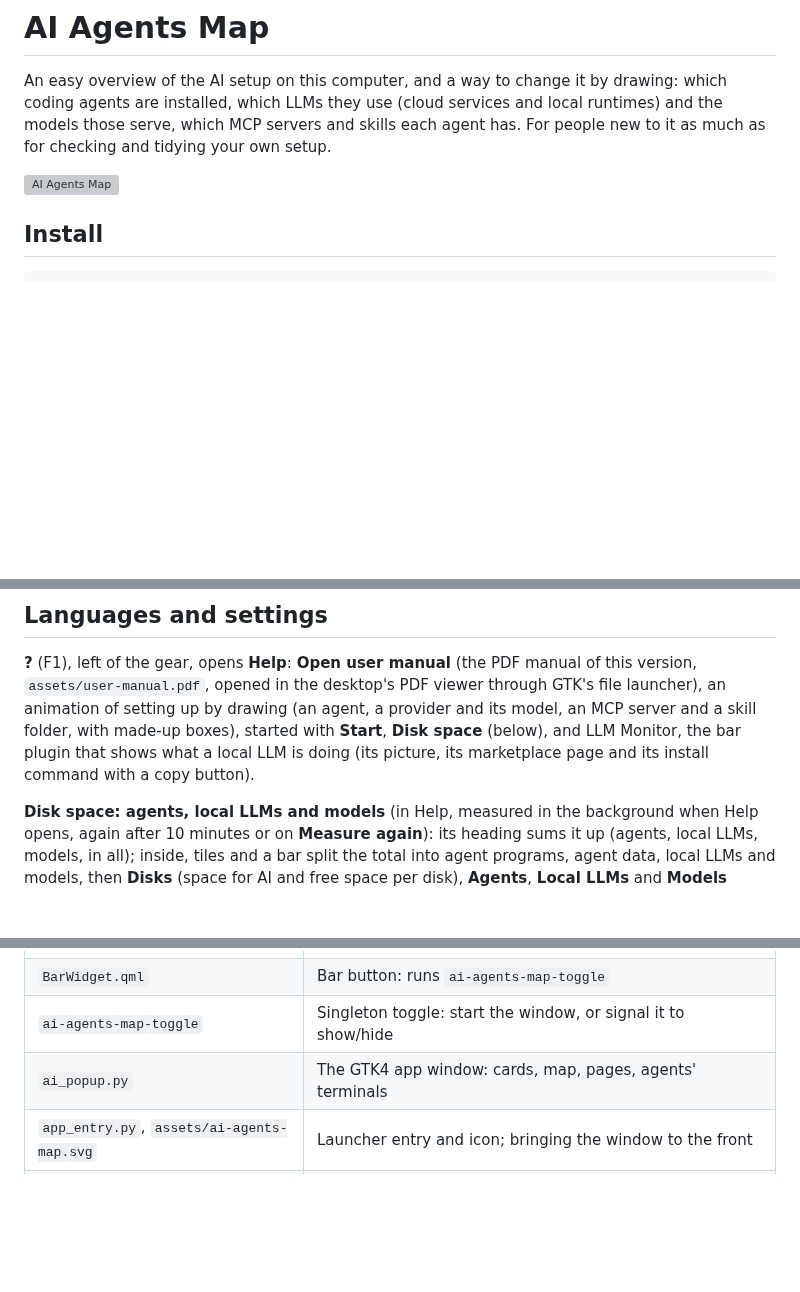
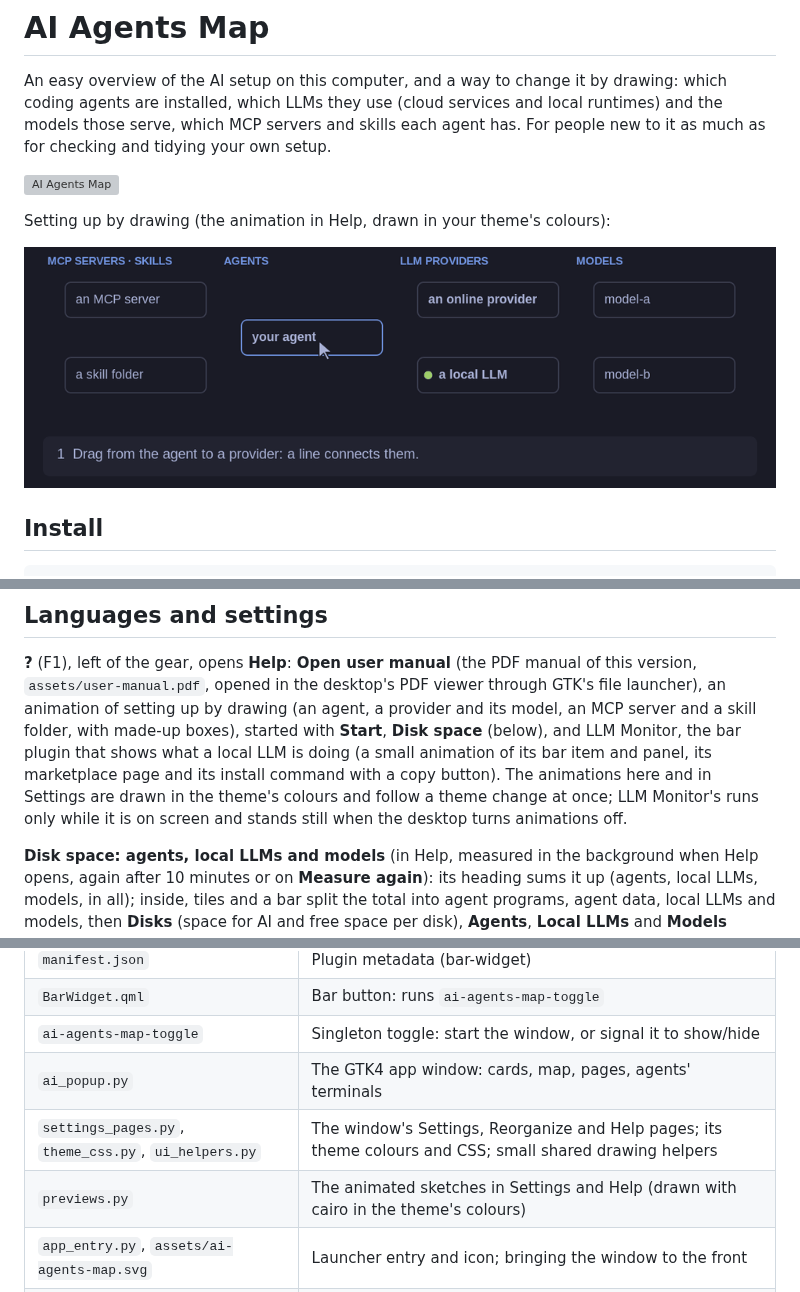
Before and after one commit to uBruckhaus/omarchy-ai-agents-map, a Markdown page: README.md, 3 parts joined by grey strips. Drawn GitHub-style; pictures changed too: assets/setup-by-drawing.gif (added); blank space fills up the shorter version; grey boxes are pictures that could not be loaded.

```diff
--- a/README.md
+++ b/README.md
@@ -6,6 +6,10 @@ serve, which MCP servers and skills each agent has. For people new to it as much
 tidying your own setup.
 
 ![AI Agents Map](preview.png)
+
+Setting up by drawing (the animation in Help, drawn in your theme's colours):
+
+![An agent is connected to a local LLM, a model, an MCP server and a skill folder by drawing lines; then its pin and right-click menu](assets/setup-by-drawing.gif)
 
 ## Install
 
@@ -624,8 +628,10 @@ the backup and Undo), and the agent is told the same context. A context you set
 **?** (F1), left of the gear, opens **Help**: **Open user manual** (the PDF manual of this version,
 `assets/user-manual.pdf`, opened in the desktop's PDF viewer through GTK's file launcher), an animation of setting up by drawing (an agent, a
 provider and its model, an MCP server and a skill folder, with made-up boxes), started with
-**Start**, **Disk space** (below), and LLM Monitor, the bar plugin that shows what a local LLM is doing (its picture, its
-marketplace page and its install command with a copy button).
+**Start**, **Disk space** (below), and LLM Monitor, the bar plugin that shows what a local LLM is doing (a small
+animation of its bar item and panel, its marketplace page and its install command with a copy button).
+The animations here and in Settings are drawn in the theme's colours and follow a theme change at once;
+LLM Monitor's runs only while it is on screen and stands still when the desktop turns animations off.
 
 **Disk space: agents, local LLMs and models** (in Help, measured in the background when Help opens,
 again after 10 minutes or on **Measure again**): its heading sums it up (agents, local LLMs, models,
@@ -678,6 +684,8 @@ rm -rf ~/.config/omarchy/ai-agents-map ~/.local/state/ai-agents-map ~/.cache/ai-
 | `BarWidget.qml` | Bar button: runs `ai-agents-map-toggle` |
 | `ai-agents-map-toggle` | Singleton toggle: start the window, or signal it to show/hide |
 | `ai_popup.py` | The GTK4 app window: cards, map, pages, agents' terminals |
+| `settings_pages.py`, `theme_css.py`, `ui_helpers.py` | The window's Settings, Reorganize and Help pages; its theme colours and CSS; small shared drawing helpers |
+| `previews.py` | The animated sketches in Settings and Help (drawn with cairo in the theme's colours) |
 | `app_entry.py`, `assets/ai-agents-map.svg` | Launcher entry and icon; bringing the window to the front |
 | `terminal_pane.py`, `agent_status.py` | An agent's own terminal (VTE); details pages: usage and setup checks |
 | `map_view.py`, `graph.py` | The map: drawing, selection, lines; what it shows |
```
Also changed, not shown: other parts of README.md (+1 -1 lines), assets/llm-monitor-preview.png (deleted), 6 other files.
